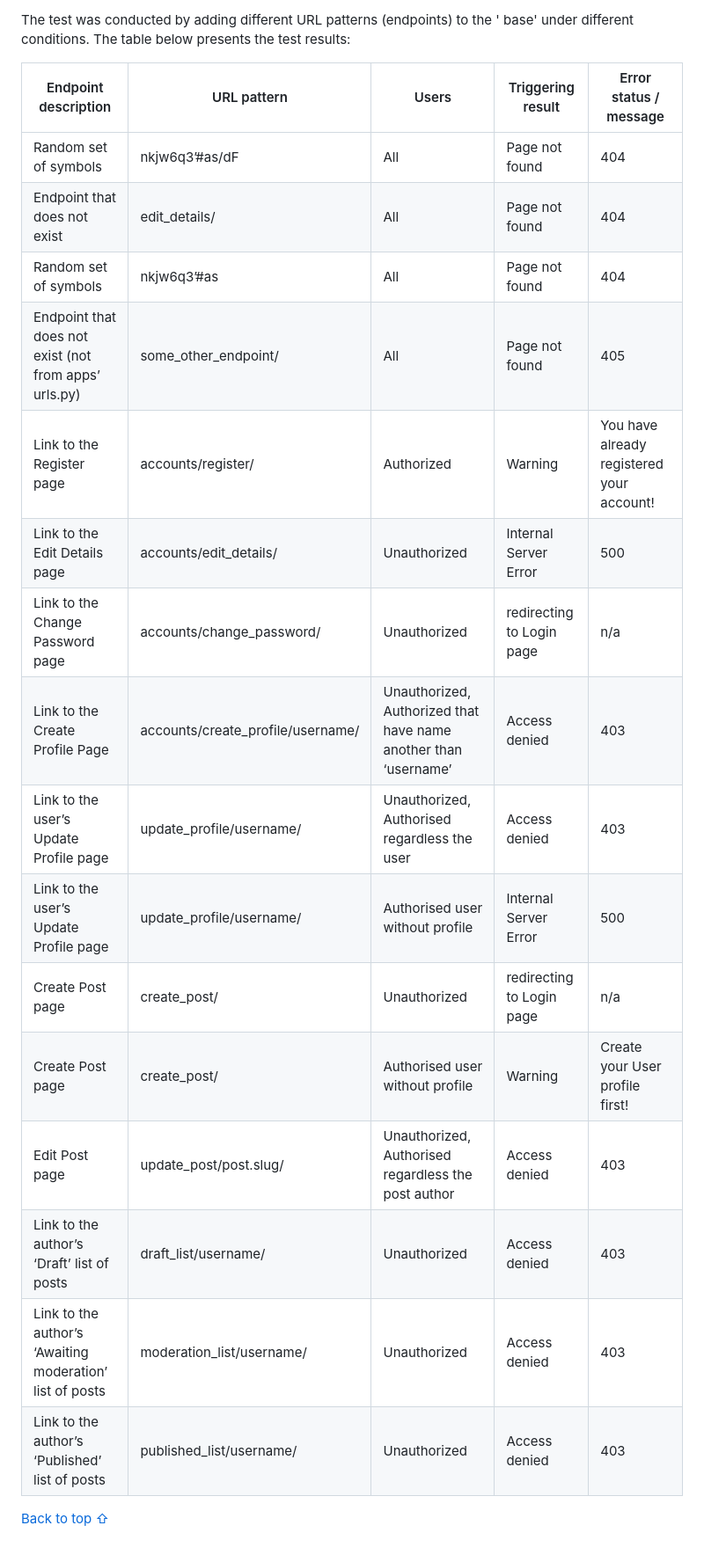
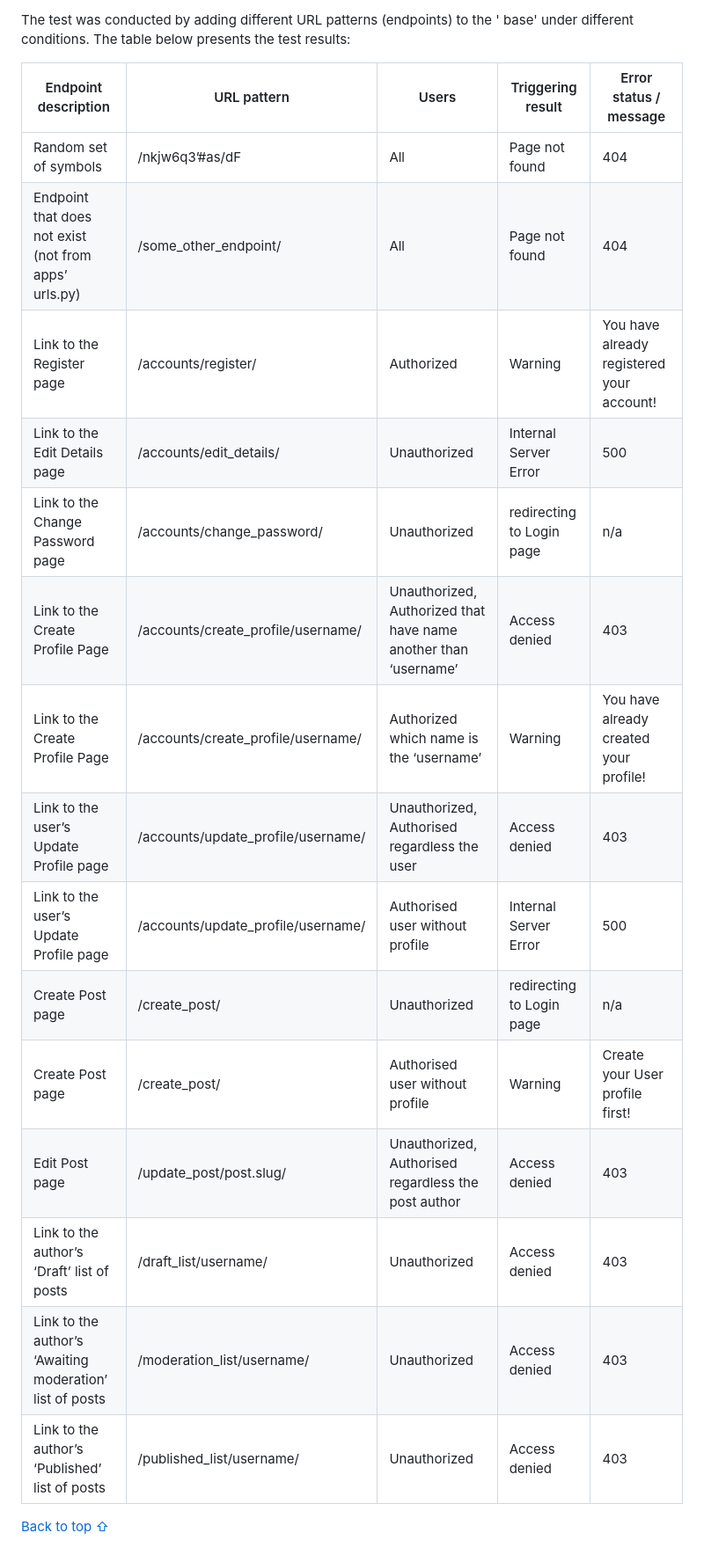
Before and after one commit to gennadiy-gaysha/portfolio_project_4, a Markdown page: TESTING.md, the part around one of its changes. Shown at 88% size. Rendered like a GitHub page.

Commit message:
docs: amend 'Error and Warning pages' section

```diff
--- a/TESTING.md
+++ b/TESTING.md
@@ -768,23 +768,22 @@ project's name (i.e., 'project-4-gennadiy-gaysha-3d98b941946a'):
 The test was conducted by adding different URL patterns (endpoints) to the '
 base' under different conditions. The table below presents the test results:
 
-| Endpoint description                                     | URL pattern                       | Users                                                           | Triggering result         | Error status / message                    |
-|----------------------------------------------------------|-----------------------------------|-----------------------------------------------------------------|---------------------------|-------------------------------------------|
-| Random set of symbols                                    | nkjw6q3’#as/dF                    | All                                                             | Page not found            | 404                                       |
-| Endpoint that does not exist                             | edit_details/                     | All                                                             | Page not found            | 404                                       |
-| Random set of symbols                                    | nkjw6q3’#as                       | All                                                             | Page not found            | 404                                       |
-| Endpoint that does not exist (not from apps’ urls.py)    | some_other_endpoint/              | All                                                             | Page not found            | 405                                       |
-| Link to the Register page                                | accounts/register/                | Authorized                                                      | Warning                   | You have already registered your account! |
-| Link to the Edit Details page                            | accounts/edit_details/            | Unauthorized                                                    | Internal Server Error     | 500                                       |
-| Link to the Change Password page                         | accounts/change_password/         | Unauthorized                                                    | redirecting to Login page | n/a                                       |
-| Link to the Create Profile Page                          | accounts/create_profile/username/ | Unauthorized, Authorized that have name another than ‘username’ | Access denied             | 403                                       |
-| Link to the user’s Update Profile page                   | update_profile/username/          | Unauthorized, Authorised regardless the user                    | Access denied             | 403                                       |
-| Link to the user’s Update Profile page                   | update_profile/username/          | Authorised user without profile                                 | Internal Server Error     | 500                                       |
-| Create Post page                                         | create_post/                      | Unauthorized                                                    | redirecting to Login page | n/a                                       |
-| Create Post page                                         | create_post/                      | Authorised user without profile                                 | Warning                   | Create your User profile first!           |
-| Edit Post page                                           | update_post/post.slug/            | Unauthorized, Authorised regardless the post author             | Access denied             | 403                                       |
-| Link to the author’s ‘Draft’ list of posts               | draft_list/username/              | Unauthorized                                                    | Access denied             | 403                                       |
-| Link to the author’s ‘Awaiting moderation’ list of posts | moderation_list/username/         | Unauthorized                                                    | Access denied             | 403                                       |
-| Link to the author’s ‘Published’ list of posts           | published_list/username/          | Unauthorized                                                    | Access denied             | 403                                       |
+| Endpoint description                                     | URL pattern                        | Users                                                           | Triggering result         | Error status / message                    |
+|----------------------------------------------------------|------------------------------------|-----------------------------------------------------------------|---------------------------|-------------------------------------------|
+| Random set of symbols                                    | /nkjw6q3’#as/dF                    | All                                                             | Page not found            | 404                                       |
+| Endpoint that does not exist (not from apps’ urls.py)    | /some_other_endpoint/              | All                                                             | Page not found            | 404                                       |
+| Link to the Register page                                | /accounts/register/                | Authorized                                                      | Warning                   | You have already registered your account! |
+| Link to the Edit Details page                            | /accounts/edit_details/            | Unauthorized                                                    | Internal Server Error     | 500                                       |
+| Link to the Change Password page                         | /accounts/change_password/         | Unauthorized                                                    | redirecting to Login page | n/a                                       |
+| Link to the Create Profile Page                          | /accounts/create_profile/username/ | Unauthorized, Authorized that have name another than ‘username’ | Access denied             | 403                                       |
+| Link to the Create Profile Page                          | /accounts/create_profile/username/ | Authorized which name is the ‘username’                         | Warning                   | You have already created your profile!    |
+| Link to the user’s Update Profile page                   | /accounts/update_profile/username/ | Unauthorized, Authorised regardless the user                    | Access denied             | 403                                       |
+| Link to the user’s Update Profile page                   | /accounts/update_profile/username/ | Authorised user without profile                                 | Internal Server Error     | 500                                       |
+| Create Post page                                         | /create_post/                      | Unauthorized                                                    | redirecting to Login page | n/a                                       |
+| Create Post page                                         | /create_post/                      | Authorised user without profile                                 | Warning                   | Create your User profile first!           |
+| Edit Post page                                           | /update_post/post.slug/            | Unauthorized, Authorised regardless the post author             | Access denied             | 403                                       |
+| Link to the author’s ‘Draft’ list of posts               | /draft_list/username/              | Unauthorized                                                    | Access denied             | 403                                       |
+| Link to the author’s ‘Awaiting moderation’ list of posts | /moderation_list/username/         | Unauthorized                                                    | Access denied             | 403                                       |
+| Link to the author’s ‘Published’ list of posts           | /published_list/username/          | Unauthorized                                                    | Access denied             | 403                                       |
 
 [Back to top ⇧](#table-of-contents)
```
Also changed, not shown: other parts of TESTING.md (+6 -6 lines).
